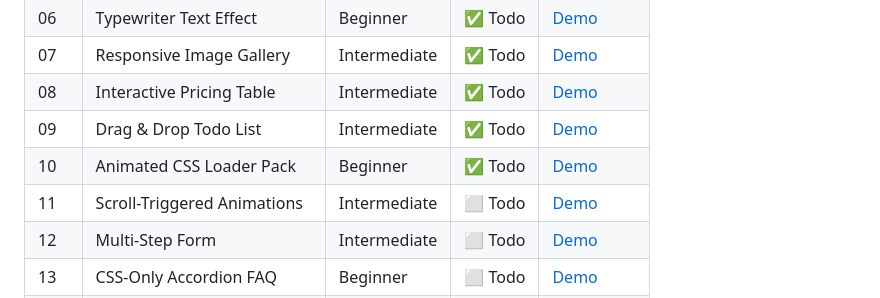
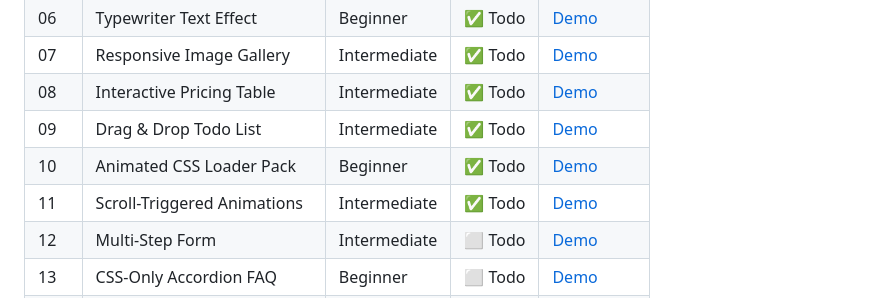
Before and after one commit to adithyank1998/html-coding-challenges, a Markdown page: README.md, the part around one of its changes. Drawn GitHub-style.

Commit message:
Day 11 Root README.md updated

```diff
--- a/README.md
+++ b/README.md
@@ -30,8 +30,8 @@ Each project lives in its own folder with a dedicated README and live GitHub Pag
 | 07 | Responsive Image Gallery | Intermediate | ✅ Todo | [Demo](/Day-07-Responsive-Image-Gallery/) |
 | 08 | Interactive Pricing Table | Intermediate | ✅ Todo | [Demo](/Day-08-Interactive-Pricing-Table/) |
 | 09 | Drag & Drop Todo List | Intermediate | ✅ Todo | [Demo](/Day-09-Drag%20&%20Drop-Todo-List/) |
-| 10 | Animated CSS Loader Pack | Beginner | ✅ Todo | [Demo](#) |
-| 11 | Scroll-Triggered Animations | Intermediate | ⬜ Todo | [Demo](#) |
+| 10 | Animated CSS Loader Pack | Beginner | ✅ Todo | [Demo](/Day-10-Animated-CSS-Loader-Pack/) |
+| 11 | Scroll-Triggered Animations | Intermediate | ✅ Todo | [Demo](/Day-11-Scroll-Triggered-Animations/) |
 | 12 | Multi-Step Form | Intermediate | ⬜ Todo | [Demo](#) |
 | 13 | CSS-Only Accordion FAQ | Beginner | ⬜ Todo | [Demo](#) |
 | 14 | Parallax Scrolling Page | Intermediate | ⬜ Todo | [Demo](#) |
```
Also changed, not shown: other parts of README.md (+1 -1 lines).
